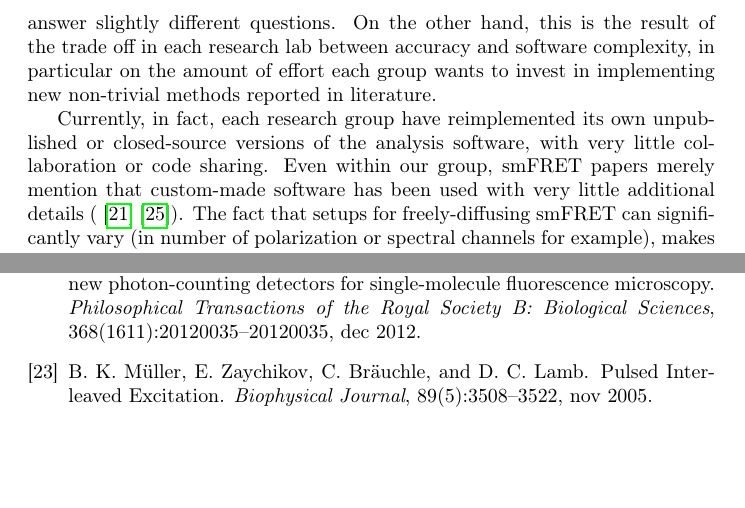
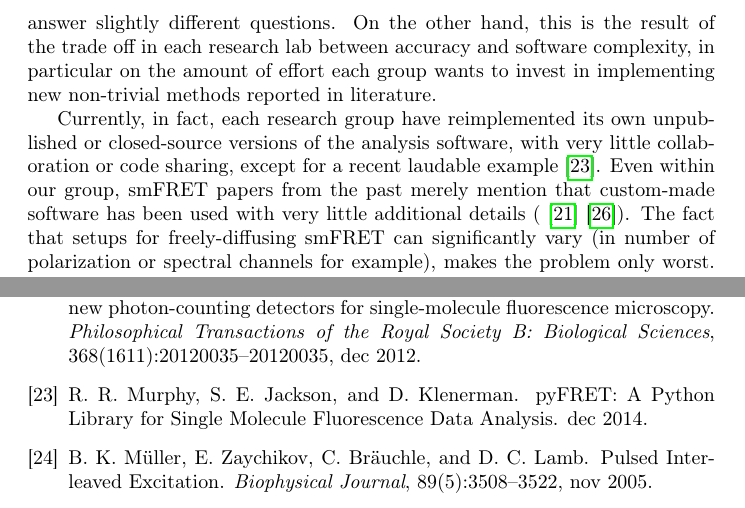
Before and after one commit to tritemio/fretbursts_paper, a LaTeX paper (main.tex, which reads Introduction.tex): two parts of pages 3 and 22 of 23, joined at a grey line, cut so that both start at the same text, the shorter picture padded with empty space. Compiled offline with pdfLaTeX.

Commit message:
edited Introduction.tex

```diff
--- a/Introduction.tex
+++ b/Introduction.tex
@@ -20,8 +20,9 @@ each group wants to invest in implementing new non-trivial methods reported in l
 
 Currently, in fact,
 each research group have reimplemented its own unpublished or closed-source versions
-of the analysis software, with very little collaboration or code sharing.
-Even within our group, smFRET papers merely mention that custom-made software has been
+of the analysis software, with very little collaboration or code sharing, except for a
+recent laudable example~\cite{Murphy2014}.
+Even within our group, smFRET papers from the past merely mention that custom-made software has been
 used with very little additional details (\cite{Lee_2005}\cite{Nir_2006}).
 The fact that setups for freely-diffusing smFRET can significantly
 vary (in number of polarization or spectral channels for example),
```
